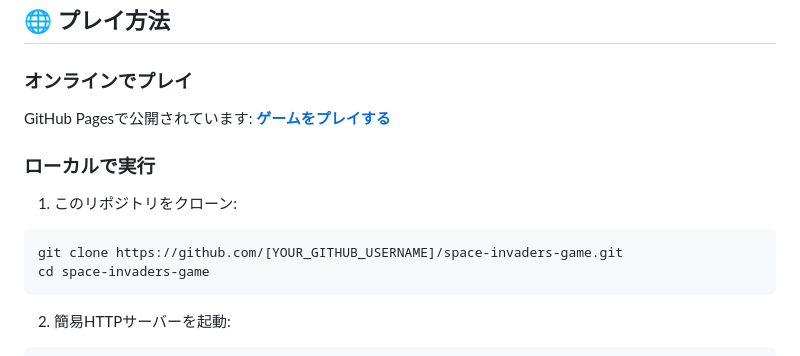
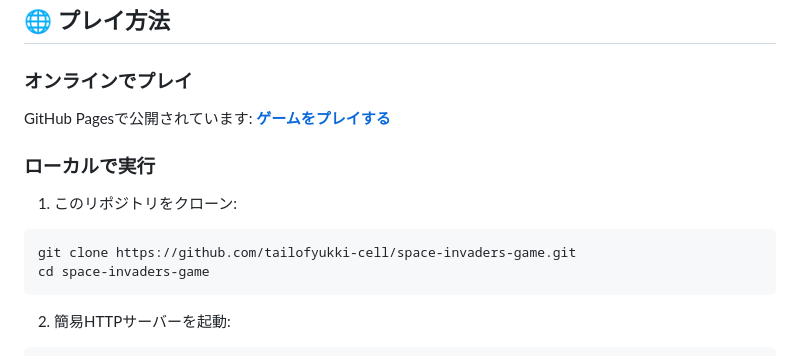
Before and after one commit to tailofyukki-cell/space-invaders-game, a Markdown page: README.md, the part around one of its changes. GitHub-like rendering.

Commit message:
Update README with correct GitHub Pages URL

````diff
--- a/README.md
+++ b/README.md
@@ -42,7 +42,7 @@ GitHub Pagesで公開されています:
 ### ローカルで実行
 1. このリポジトリをクローン:
 ```bash
-git clone https://github.com/[YOUR_GITHUB_USERNAME]/space-invaders-game.git
+git clone https://github.com/tailofyukki-cell/space-invaders-game.git
 cd space-invaders-game
 ```
 
````
Also changed, not shown: other parts of README.md (+1 -1 lines).
